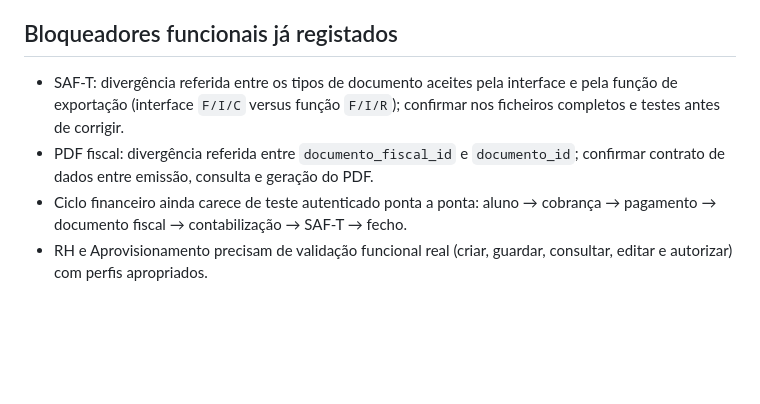
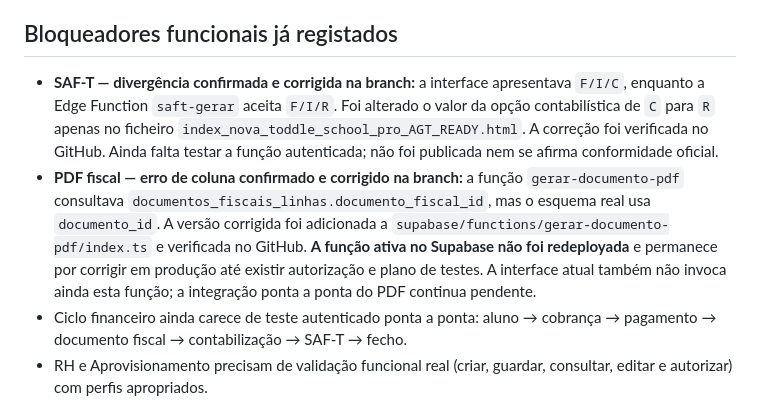
Before and after one commit to ivanioalberto83-cmyk/ciadi, a Markdown page: docs/NOVA_TODDLE_AUDITORIA_HOMOLOGACAO_2026-10-28.md, the part around the change. Drawn GitHub-style; blank space fills up the shorter version.

Commit message:
docs: registar correções SAF-T e PDF preparadas na branch

```diff
--- a/docs/NOVA_TODDLE_AUDITORIA_HOMOLOGACAO_2026-10-28.md
+++ b/docs/NOVA_TODDLE_AUDITORIA_HOMOLOGACAO_2026-10-28.md
@@ -39,8 +39,8 @@
 5. As views `v_cobrancas_escolares` e `v_relatorio_pagamentos_escolares` têm a opção `security_invoker=true` confirmada na consulta atual.
 
 ## Bloqueadores funcionais já registados
-- SAF-T: divergência referida entre os tipos de documento aceites pela interface e pela função de exportação (interface `F/I/C` versus função `F/I/R`); confirmar nos ficheiros completos e testes antes de corrigir.
-- PDF fiscal: divergência referida entre `documento_fiscal_id` e `documento_id`; confirmar contrato de dados entre emissão, consulta e geração do PDF.
+- **SAF-T — divergência confirmada e corrigida na branch:** a interface apresentava `F/I/C`, enquanto a Edge Function `saft-gerar` aceita `F/I/R`. Foi alterado o valor da opção contabilística de `C` para `R` apenas no ficheiro `index_nova_toddle_school_pro_AGT_READY.html`. A correção foi verificada no GitHub. Ainda falta testar a função autenticada; não foi publicada nem se afirma conformidade oficial.
+- **PDF fiscal — erro de coluna confirmado e corrigido na branch:** a função `gerar-documento-pdf` consultava `documentos_fiscais_linhas.documento_fiscal_id`, mas o esquema real usa `documento_id`. A versão corrigida foi adicionada a `supabase/functions/gerar-documento-pdf/index.ts` e verificada no GitHub. **A função ativa no Supabase não foi redeployada** e permanece por corrigir em produção até existir autorização e plano de testes. A interface atual também não invoca ainda esta função; a integração ponta a ponta do PDF continua pendente.
 - Ciclo financeiro ainda carece de teste autenticado ponta a ponta: aluno → cobrança → pagamento → documento fiscal → contabilização → SAF-T → fecho.
 - RH e Aprovisionamento precisam de validação funcional real (criar, guardar, consultar, editar e autorizar) com perfis apropriados.
 - Isolamento multiempresa deve ser testado com duas instituições de teste e utilizadores de cada instituição, comprovando que uma instituição não lê nem altera dados da outra.
```
